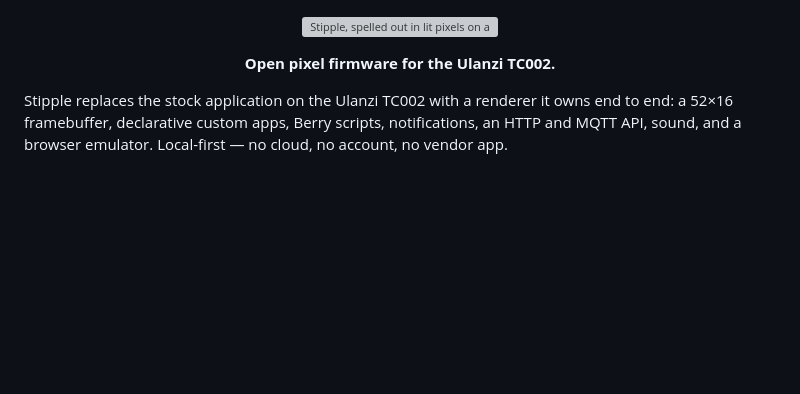
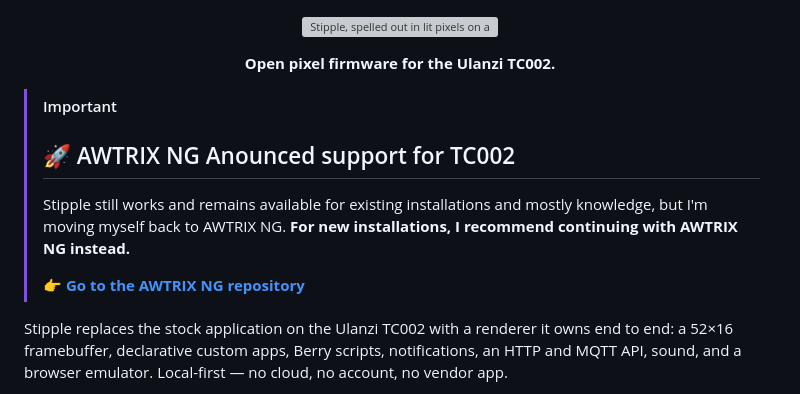
Before and after one commit to galadril/Stipple, a Markdown page: README.md, the part around the change. GitHub-like rendering; blank space fills up the shorter version; grey boxes are pictures that could not be loaded.

```diff
--- a/README.md
+++ b/README.md
@@ -3,6 +3,16 @@
 </p>
 
 <p align="center"><strong>Open pixel firmware for the Ulanzi TC002.</strong></p>
+
+> [!IMPORTANT]
+>
+> ## 🚀 AWTRIX NG Anounced support for TC002
+>
+> Stipple still works and remains available for existing installations and mostly knowledge, but I'm moving myself back to AWTRIX NG.
+> **For new installations, I recommend continuing with AWTRIX NG instead.**
+>
+> 👉 **[Go to the AWTRIX NG repository](https://github.com/galadril/AWTRIX-NG)**
+>
 
 Stipple replaces the stock application on the Ulanzi TC002 with a renderer it
 owns end to end: a 52×16 framebuffer, declarative custom apps, Berry scripts,
```
